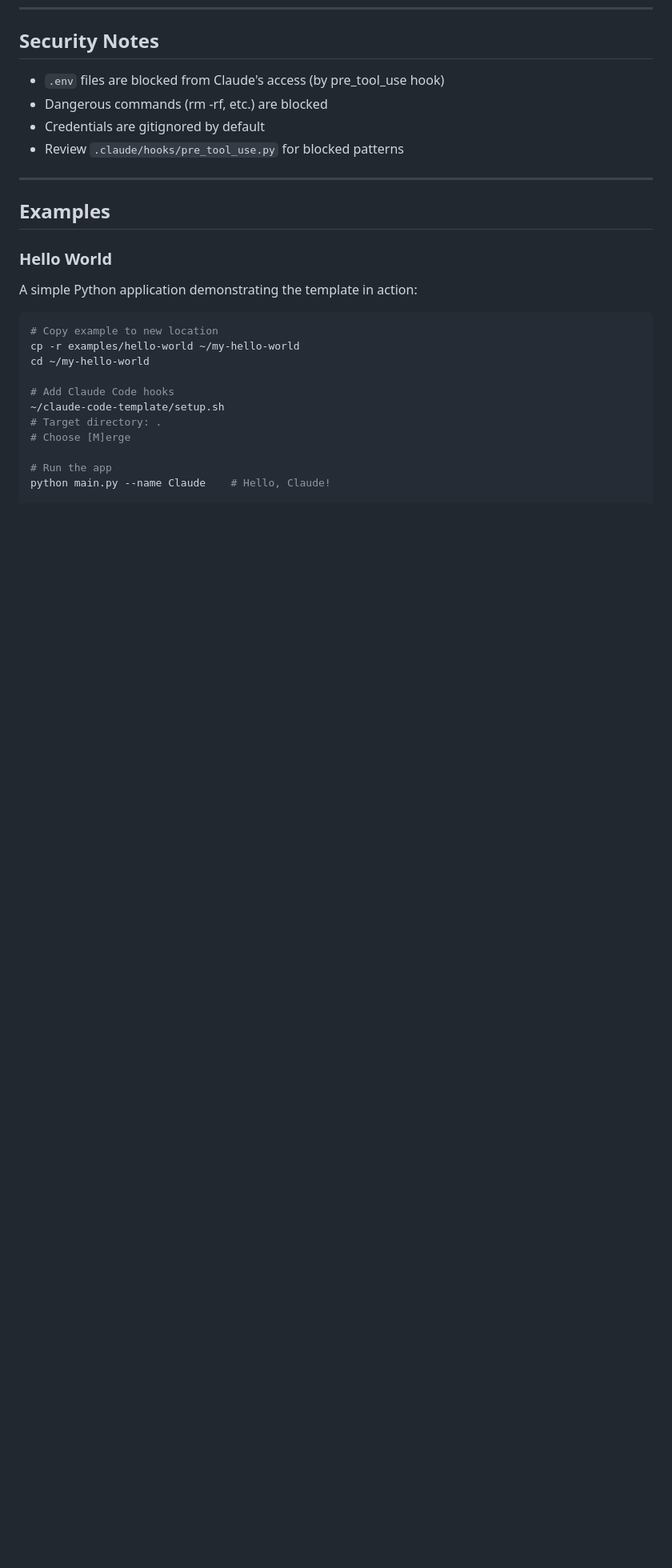
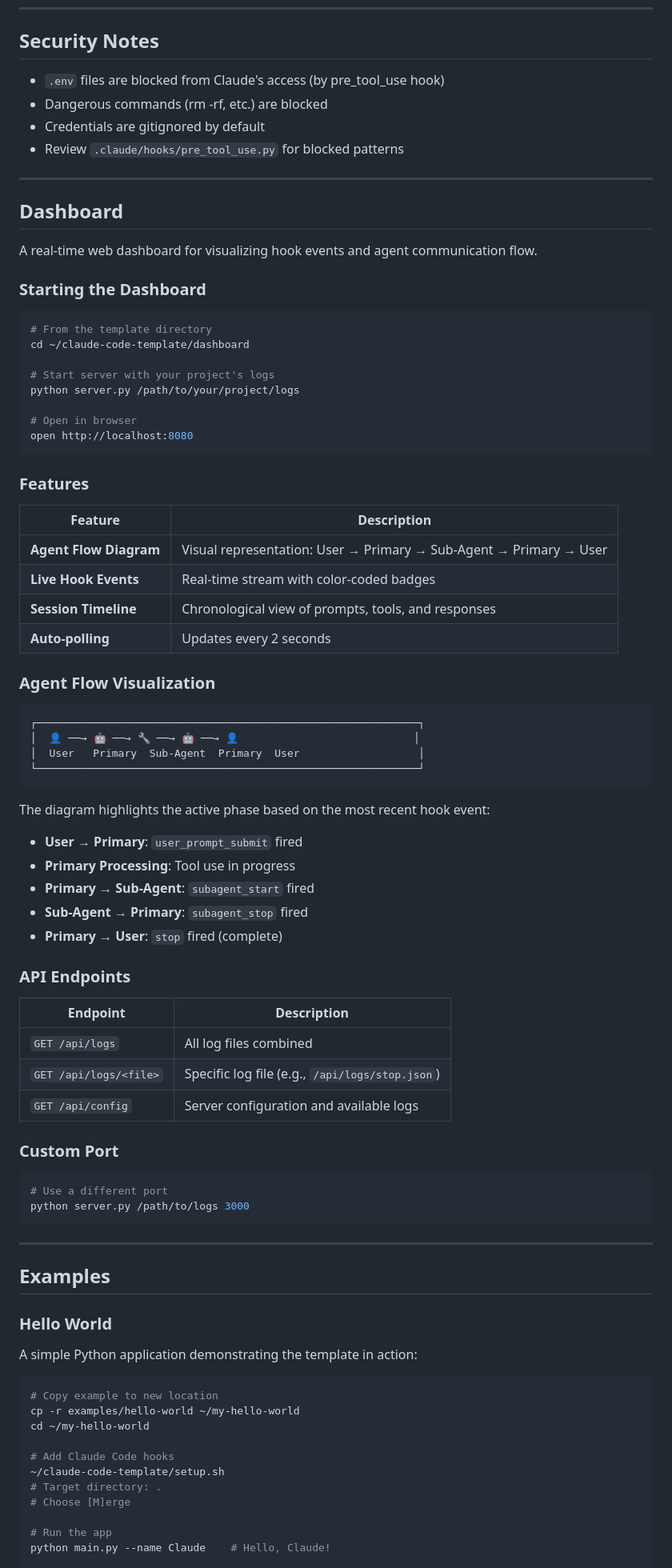
Before and after one commit to rnd-southerniot/claude-hook-template, a Markdown page: README.md, the part around one of its changes. Shown at 80% size. Rendered like a GitHub page; blank space fills up the shorter version.

Commit message:
Add Dashboard section to README
- Add Dashboard to table of contents
- Add Web Dashboard to features table
- Add comprehensive Dashboard documentation section
  - Starting instructions
  - Features table
  - Agent flow visualization diagram
  - API endpoints reference
  - Custom port usage

Co-Authored-By: Claude Opus 4.5 <noreply@anthropic.com>

````diff
--- a/README.md
+++ b/README.md
@@ -391,6 +393,65 @@ This preserves your customizations while adding new files.
 
 ---
 
+## Dashboard
+
+A real-time web dashboard for visualizing hook events and agent communication flow.
+
+### Starting the Dashboard
+
+```bash
+# From the template directory
+cd ~/claude-code-template/dashboard
+
+# Start server with your project's logs
+python server.py /path/to/your/project/logs
+
+# Open in browser
+open http://localhost:8080
+```
+
+### Features
+
+| Feature | Description |
+|---------|-------------|
+| **Agent Flow Diagram** | Visual representation: User → Primary → Sub-Agent → Primary → User |
+| **Live Hook Events** | Real-time stream with color-coded badges |
+| **Session Timeline** | Chronological view of prompts, tools, and responses |
+| **Auto-polling** | Updates every 2 seconds |
+
+### Agent Flow Visualization
+
+```
+┌─────────────────────────────────────────────────────────────┐
+│  👤 ──→ 🤖 ──→ 🔧 ──→ 🤖 ──→ 👤                            │
+│  User   Primary  Sub-Agent  Primary  User                   │
+└─────────────────────────────────────────────────────────────┘
+```
+
+The diagram highlights the active phase based on the most recent hook event:
+- **User → Primary**: `user_prompt_submit` fired
+- **Primary Processing**: Tool use in progress
+- **Primary → Sub-Agent**: `subagent_start` fired
+- **Sub-Agent → Primary**: `subagent_stop` fired
+- **Primary → User**: `stop` fired (complete)
+
+### API Endpoints
+
+| Endpoint | Description |
+|----------|-------------|
+| `GET /api/logs` | All log files combined |
+| `GET /api/logs/<file>` | Specific log file (e.g., `/api/logs/stop.json`) |
+| `GET /api/config` | Server configuration and available logs |
+
+### Custom Port
+
+```bash
+# Use a different port
+python server.py /path/to/logs 3000
+```
+
+---
+
 ## Examples
 
 ### Hello World
````
Also changed, not shown: other parts of README.md (+2 -0 lines).
